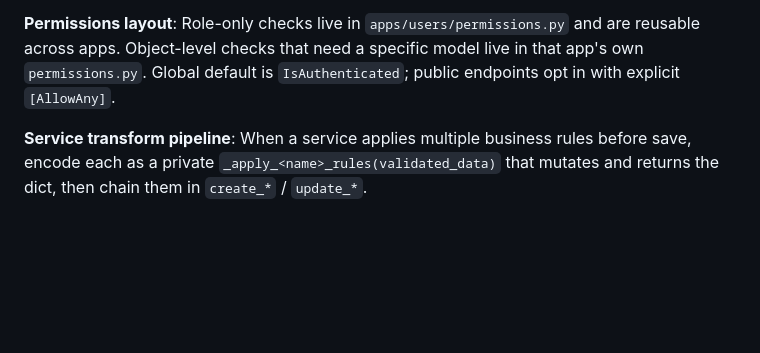
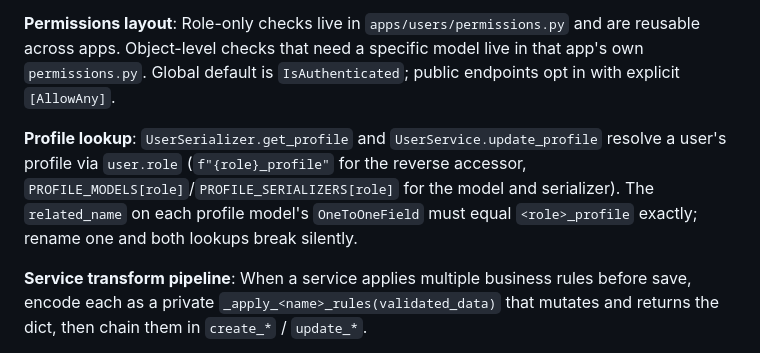
Before and after one commit to Udemy-Clone-diploma/study-platform-backend, a Markdown page: CLAUDE.md, the part around the change. GitHub-like rendering; blank space fills up the shorter version.

Commit message:
docs: note role-based profile lookup invariant
UserSerializer.get_profile and UserService.update_profile both
resolve a user's profile from user.role, so the related_name on
each profile OneToOneField is load-bearing. Add a one-liner so a
future rename does not silently break both call sites.

```diff
--- a/CLAUDE.md
+++ b/CLAUDE.md
@@ -58,6 +58,8 @@ python manage.py makemigrations --check --dry-run
 
 **Permissions layout**: Role-only checks live in `apps/users/permissions.py` and are reusable across apps. Object-level checks that need a specific model live in that app's own `permissions.py`. Global default is `IsAuthenticated`; public endpoints opt in with explicit `[AllowAny]`.
 
+**Profile lookup**: `UserSerializer.get_profile` and `UserService.update_profile` resolve a user's profile via `user.role` (`f"{role}_profile"` for the reverse accessor, `PROFILE_MODELS[role]`/`PROFILE_SERIALIZERS[role]` for the model and serializer). The `related_name` on each profile model's `OneToOneField` must equal `<role>_profile` exactly; rename one and both lookups break silently.
+
 **Service transform pipeline**: When a service applies multiple business rules before save, encode each as a private `_apply_<name>_rules(validated_data)` that mutates and returns the dict, then chain them in `create_*` / `update_*`.
 
 **Throttling**: Use `ScopedRateThrottle` + `throttle_scope = "<name>"` on the view, with the rate defined under `DEFAULT_THROTTLE_RATES` in settings. Custom `AnonRateThrottle` subclasses only when behavior (not just rate) needs to change.
```
